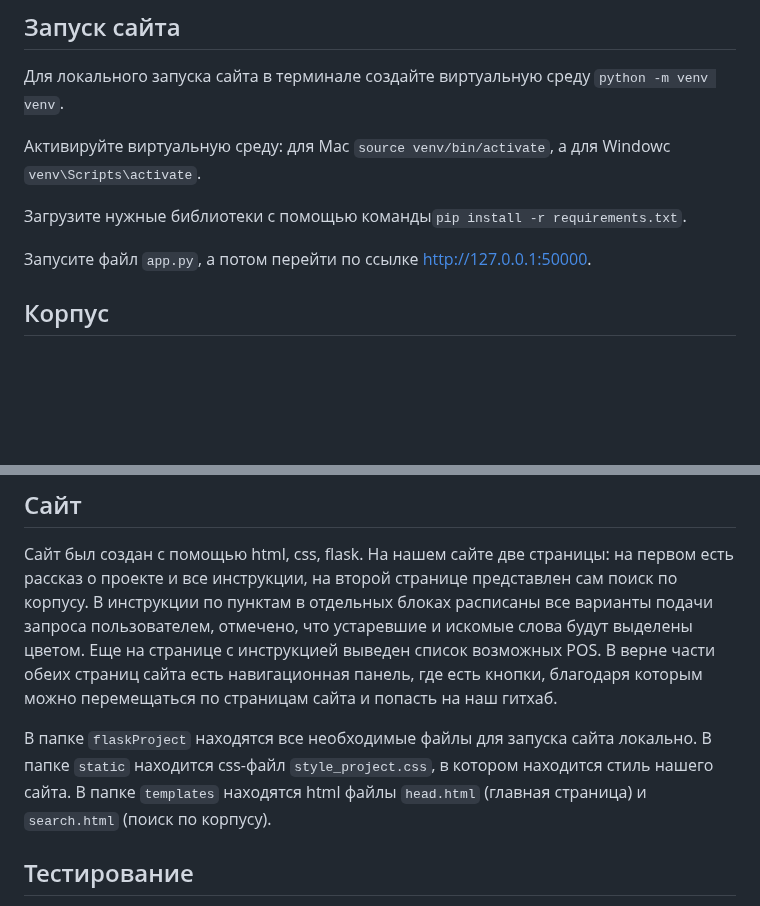
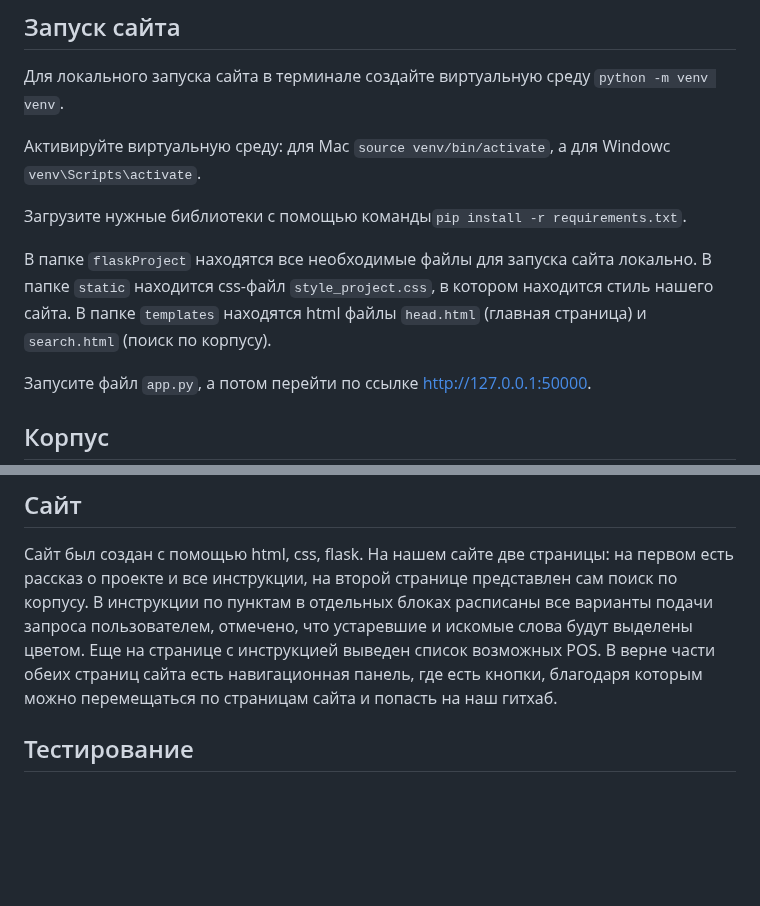
Before and after one commit to kechsin/AHeroOfOurTime_Corpus, a Markdown page: README.md, 2 parts joined by grey strips. GitHub-like rendering; blank space fills up the shorter version.

```diff
--- a/README.md
+++ b/README.md
@@ -21,6 +21,8 @@
 Активируйте виртуальную среду: для Mac `source venv/bin/activate`, а для Windowc `venv\Scripts\activate`.
 
 Загрузите нужные библиотеки с помощью команды`pip install -r requirements.txt`.
+
+В папке `flaskProject` находятся все необходимые файлы для запуска сайта локально. В папке `static` находится css-файл `style_project.css`, в котором находится стиль нашего сайта. В папке `templates` находятся html файлы `head.html` (главная страница) и `search.html` (поиск по корпусу).
 
 Запусите файл `app.py`, а потом перейти по ссылке http://127.0.0.1:50000.
 
@@ -96,7 +98,6 @@
 Сайт был создан с помощью html, css, flask. На нашем сайте две страницы: на первом есть рассказ о проекте и все инструкции, на второй странице представлен сам поиск по корпусу.
 В инструкции по пунктам в отдельных блоках расписаны все варианты подачи запроса пользователем, отмечено, что устаревшие и искомые слова будут выделены цветом. Еще на странице с инструкцией выведен список возможных POS. В верне части обеих страниц сайта есть навигационная панель, где есть кнопки, благодаря которым можно перемещаться по страницам сайта и попасть на наш гитхаб.
 
-В папке `flaskProject` находятся все необходимые файлы для запуска сайта локально. В папке `static` находится css-файл `style_project.css`, в котором находится стиль нашего сайта. В папке `templates` находятся html файлы `head.html` (главная страница) и `search.html` (поиск по корпусу).
 
 ## Тестирование
 **При тестировании мы проверили все основные вариации запросов. Нами были выделены несколько сложных случаев:
```
